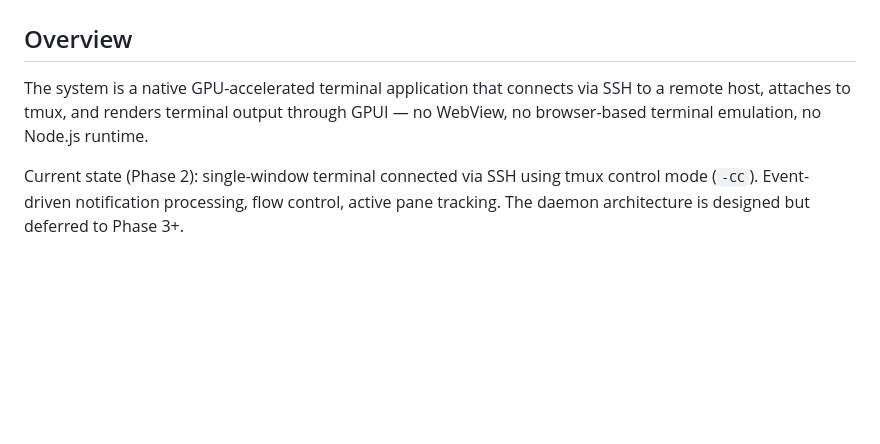
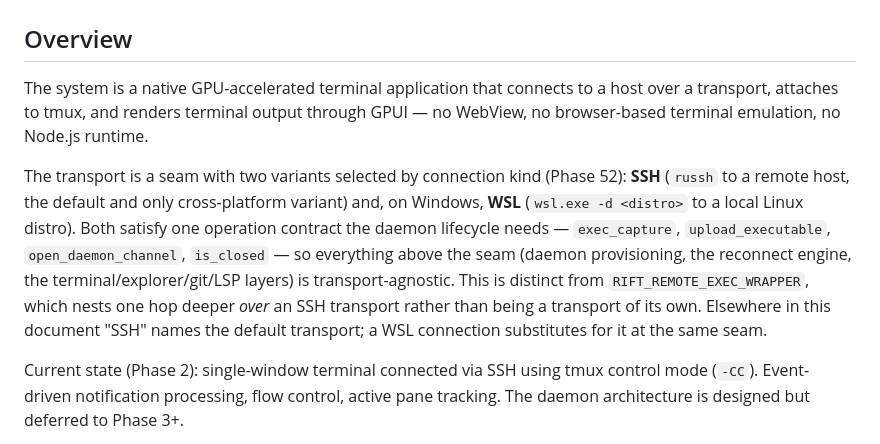
Before and after one commit to skrischer/rift, a Markdown page: docs/architecture.md, the part around the change. GitHub-like rendering; blank space fills up the shorter version.

```diff
--- a/docs/architecture.md
+++ b/docs/architecture.md
@@ -2,7 +2,9 @@
 
 ## Overview
 
-The system is a native GPU-accelerated terminal application that connects via SSH to a remote host, attaches to tmux, and renders terminal output through GPUI — no WebView, no browser-based terminal emulation, no Node.js runtime.
+The system is a native GPU-accelerated terminal application that connects to a host over a transport, attaches to tmux, and renders terminal output through GPUI — no WebView, no browser-based terminal emulation, no Node.js runtime.
+
+The transport is a seam with two variants selected by connection kind (Phase 52): **SSH** (`russh` to a remote host, the default and only cross-platform variant) and, on Windows, **WSL** (`wsl.exe -d <distro>` to a local Linux distro). Both satisfy one operation contract the daemon lifecycle needs — `exec_capture`, `upload_executable`, `open_daemon_channel`, `is_closed` — so everything above the seam (daemon provisioning, the reconnect engine, the terminal/explorer/git/LSP layers) is transport-agnostic. This is distinct from `RIFT_REMOTE_EXEC_WRAPPER`, which nests one hop deeper *over* an SSH transport rather than being a transport of its own. Elsewhere in this document "SSH" names the default transport; a WSL connection substitutes for it at the same seam.
 
 Current state (Phase 2): single-window terminal connected via SSH using tmux control mode (`-CC`). Event-driven notification processing, flow control, active pane tracking. The daemon architecture is designed but deferred to Phase 3+.
 
```
Also changed, not shown: docs/roadmap.md (+1 -1 lines), docs/spec-wsl-transport.md (added, +97 -0 lines).
